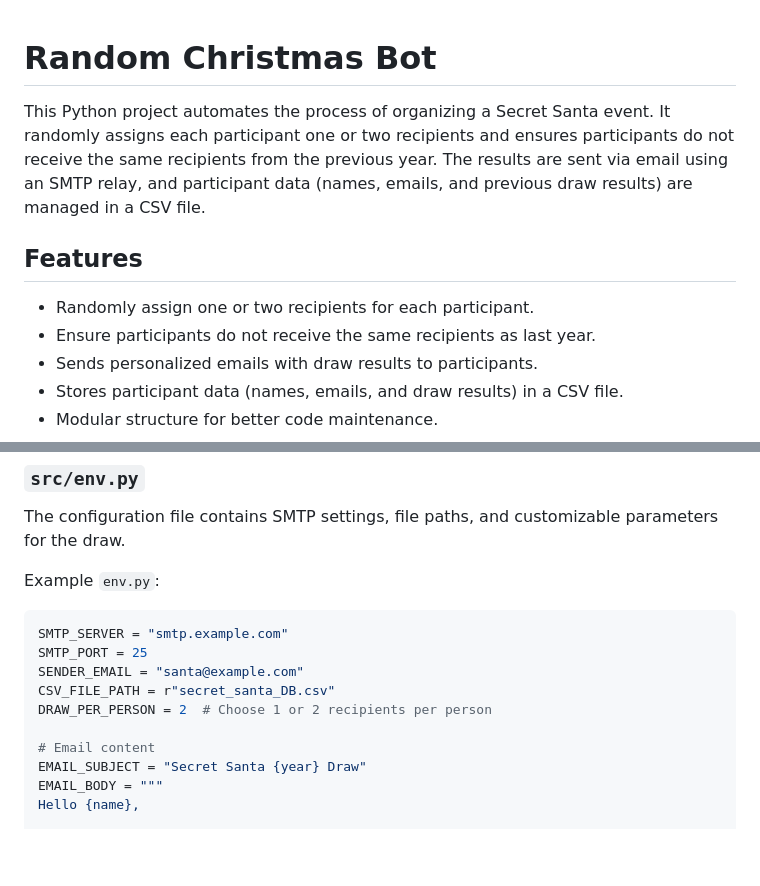
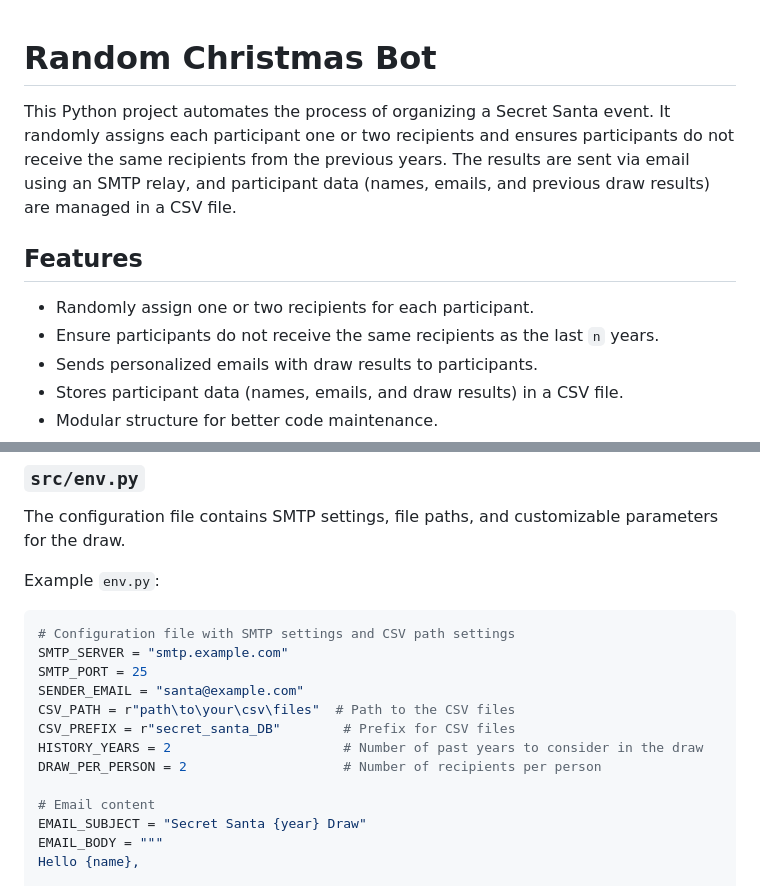
Before and after one commit to jeanGaston/random-christmas-bot, a Markdown page: README.md, 2 parts joined by grey strips. Drawn GitHub-style; blank space fills up the shorter version.

````diff
--- a/README.md
+++ b/README.md
@@ -1,12 +1,12 @@
+
 # Random Christmas Bot
 
-
-This Python project automates the process of organizing a Secret Santa event. It randomly assigns each participant one or two recipients and ensures participants do not receive the same recipients from the previous year. The results are sent via email using an SMTP relay, and participant data (names, emails, and previous draw results) are managed in a CSV file.
+This Python project automates the process of organizing a Secret Santa event. It randomly assigns each participant one or two recipients and ensures participants do not receive the same recipients from the previous years. The results are sent via email using an SMTP relay, and participant data (names, emails, and previous draw results) are managed in a CSV file.
 
 ## Features
 
 - Randomly assign one or two recipients for each participant.
-- Ensure participants do not receive the same recipients as last year.
+- Ensure participants do not receive the same recipients as the last `n` years.
 - Sends personalized emails with draw results to participants.
 - Stores participant data (names, emails, and draw results) in a CSV file.
 - Modular structure for better code maintenance.
@@ -35,11 +35,14 @@ The configuration file contains SMTP settings, file paths, and customizable para
 Example `env.py`:
 
 ```python
+# Configuration file with SMTP settings and CSV path settings
 SMTP_SERVER = "smtp.example.com"
 SMTP_PORT = 25
 SENDER_EMAIL = "santa@example.com"
-CSV_FILE_PATH = r"secret_santa_DB.csv"
-DRAW_PER_PERSON = 2  # Choose 1 or 2 recipients per person
+CSV_PATH = r"path\to\your\csv\files"  # Path to the CSV files
+CSV_PREFIX = r"secret_santa_DB"        # Prefix for CSV files
+HISTORY_YEARS = 2                      # Number of past years to consider in the draw
+DRAW_PER_PERSON = 2                    # Number of recipients per person
 
 # Email content
 EMAIL_SUBJECT = "Secret Santa {year} Draw"
````
Also changed, not shown: other parts of README.md (+18 -8 lines).
